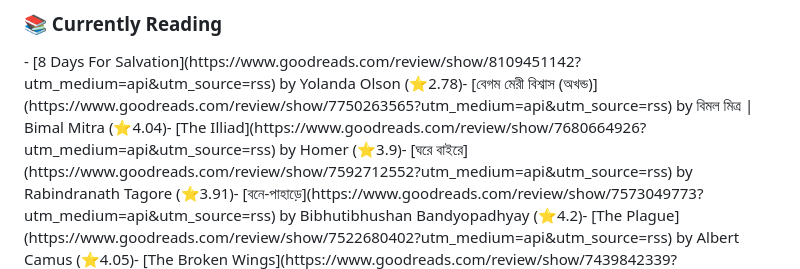
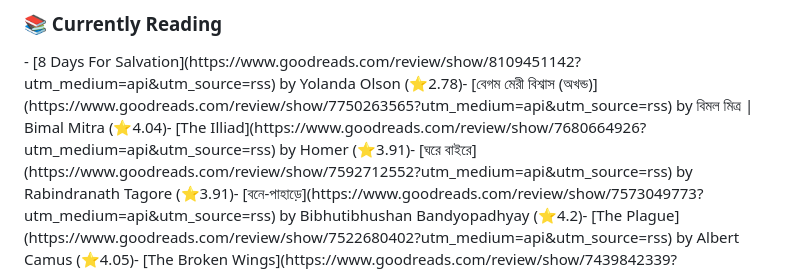
Before and after one commit to NotNahid/NotNahid, a Markdown page: README.md, the part around the change. GitHub-like rendering.

Commit message:
Synced and updated with user's goodreads book lists

```diff
--- a/README.md
+++ b/README.md
@@ -89,7 +89,7 @@ I'm a self-taught developer with a passion for front-end development and creatin
 <!-- GOODREADS-LIST:START -->
 - [8 Days For Salvation](https://www.goodreads.com/review/show/8109451142?utm_medium=api&utm_source=rss) by Yolanda Olson (⭐️2.78)
 - [বেগম মেরী বিশ্বাস (অখন্ড)](https://www.goodreads.com/review/show/7750263565?utm_medium=api&utm_source=rss) by বিমল মিত্র | Bimal Mitra (⭐️4.04)
-- [The Illiad](https://www.goodreads.com/review/show/7680664926?utm_medium=api&utm_source=rss) by Homer (⭐️3.9)
+- [The Illiad](https://www.goodreads.com/review/show/7680664926?utm_medium=api&utm_source=rss) by Homer (⭐️3.91)
 - [ঘরে বাইরে](https://www.goodreads.com/review/show/7592712552?utm_medium=api&utm_source=rss) by Rabindranath Tagore (⭐️3.91)
 - [বনে-পাহাড়ে](https://www.goodreads.com/review/show/7573049773?utm_medium=api&utm_source=rss) by Bibhutibhushan Bandyopadhyay (⭐️4.2)
 - [The Plague](https://www.goodreads.com/review/show/7522680402?utm_medium=api&utm_source=rss) by Albert Camus (⭐️4.05)
```
